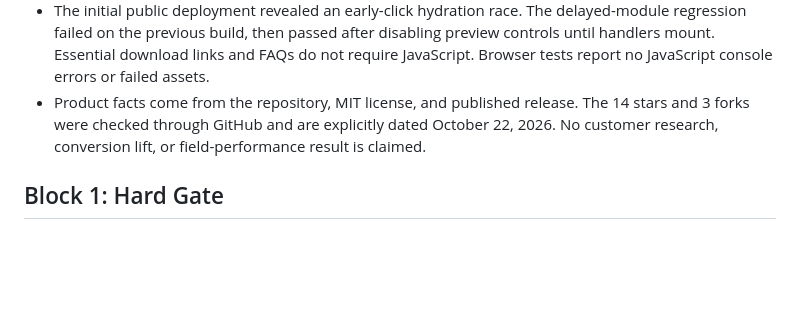
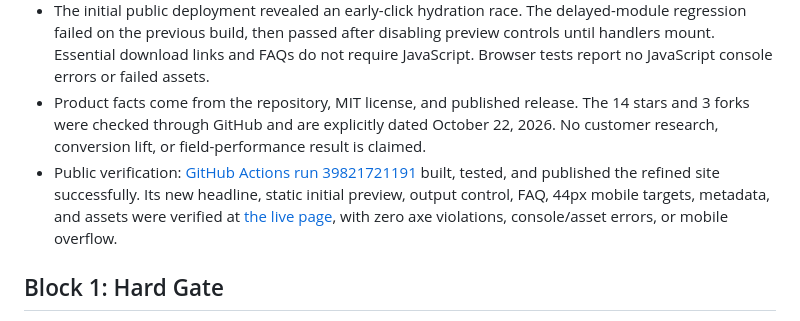
Before and after one commit to GorangN/EasyBluetoothAudio, a Markdown page: website/ANTI_SLOP_REVIEW.md, the part around the change. GitHub-like rendering; blank space fills up the shorter version.

```diff
--- a/website/ANTI_SLOP_REVIEW.md
+++ b/website/ANTI_SLOP_REVIEW.md
@@ -20,6 +20,7 @@ Design read before these refinements: a free Windows audio utility for people li
 - Clicked all six FAQ controls open and closed. Switched Speakers to Headphones and back; checked the pressed state and live announcement. Played, paused, resumed, and observed the preview automatically stop after six seconds. Shimmer runs twice/once, not indefinitely. Reduced-motion disables both effects, including hovered buttons.
 - The initial public deployment revealed an early-click hydration race. The delayed-module regression failed on the previous build, then passed after disabling preview controls until handlers mount. Essential download links and FAQs do not require JavaScript. Browser tests report no JavaScript console errors or failed assets.
 - Product facts come from the repository, MIT license, and published release. The 14 stars and 3 forks were checked through GitHub and are explicitly dated October 22, 2026. No customer research, conversion lift, or field-performance result is claimed.
+- Public verification: [GitHub Actions run 39821721191](https://github.com/GorangN/EasyBluetoothAudio/actions/runs/39821721191) built, tested, and published the refined site successfully. Its new headline, static initial preview, output control, FAQ, 44px mobile targets, metadata, and assets were verified at [the live page](https://gorangn.github.io/EasyBluetoothAudio/), with zero axe violations, console/asset errors, or mobile overflow.
 
 ## Block 1: Hard Gate
 
```
Also changed, not shown: tasks/todo.md (+9 -2 lines).
